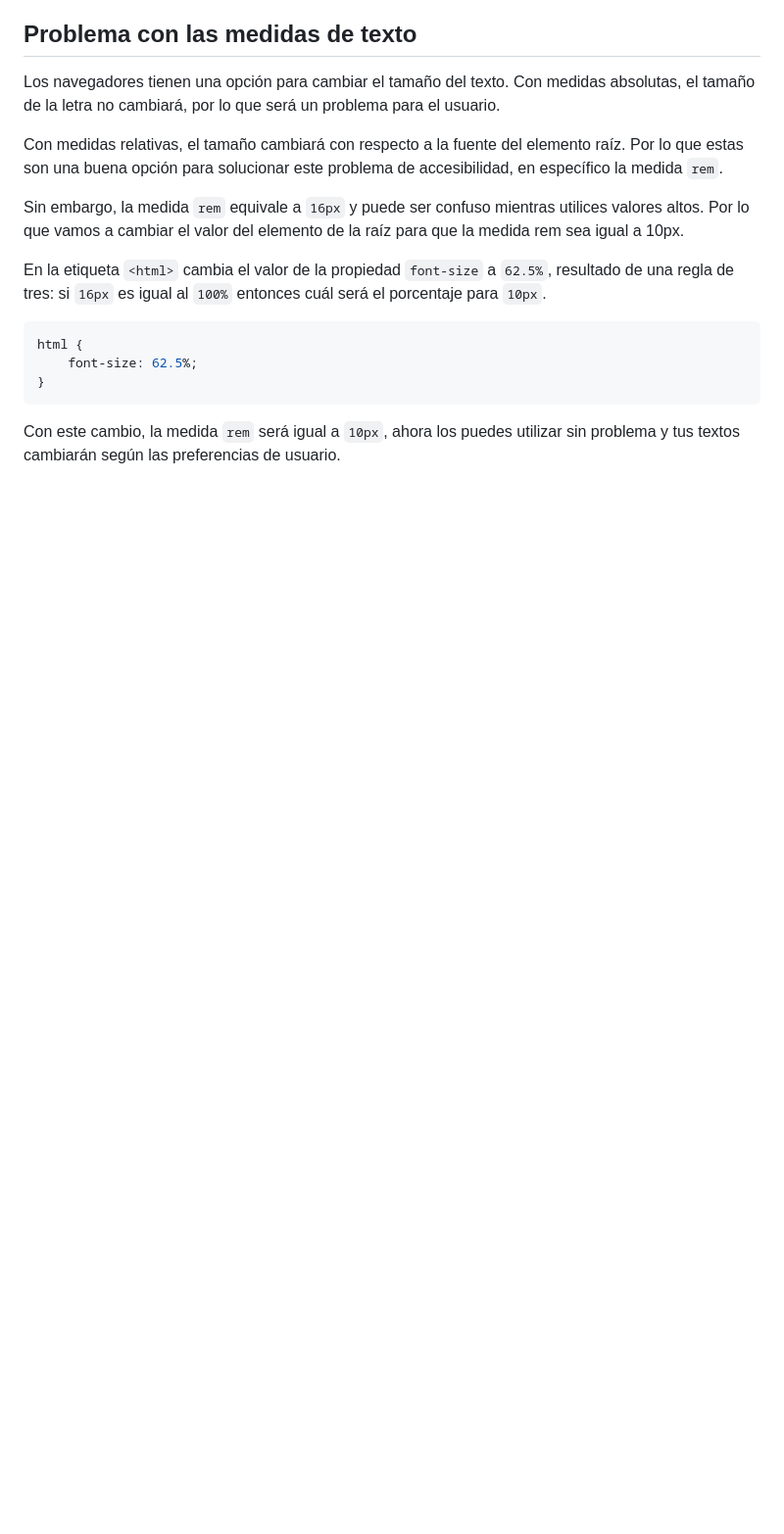
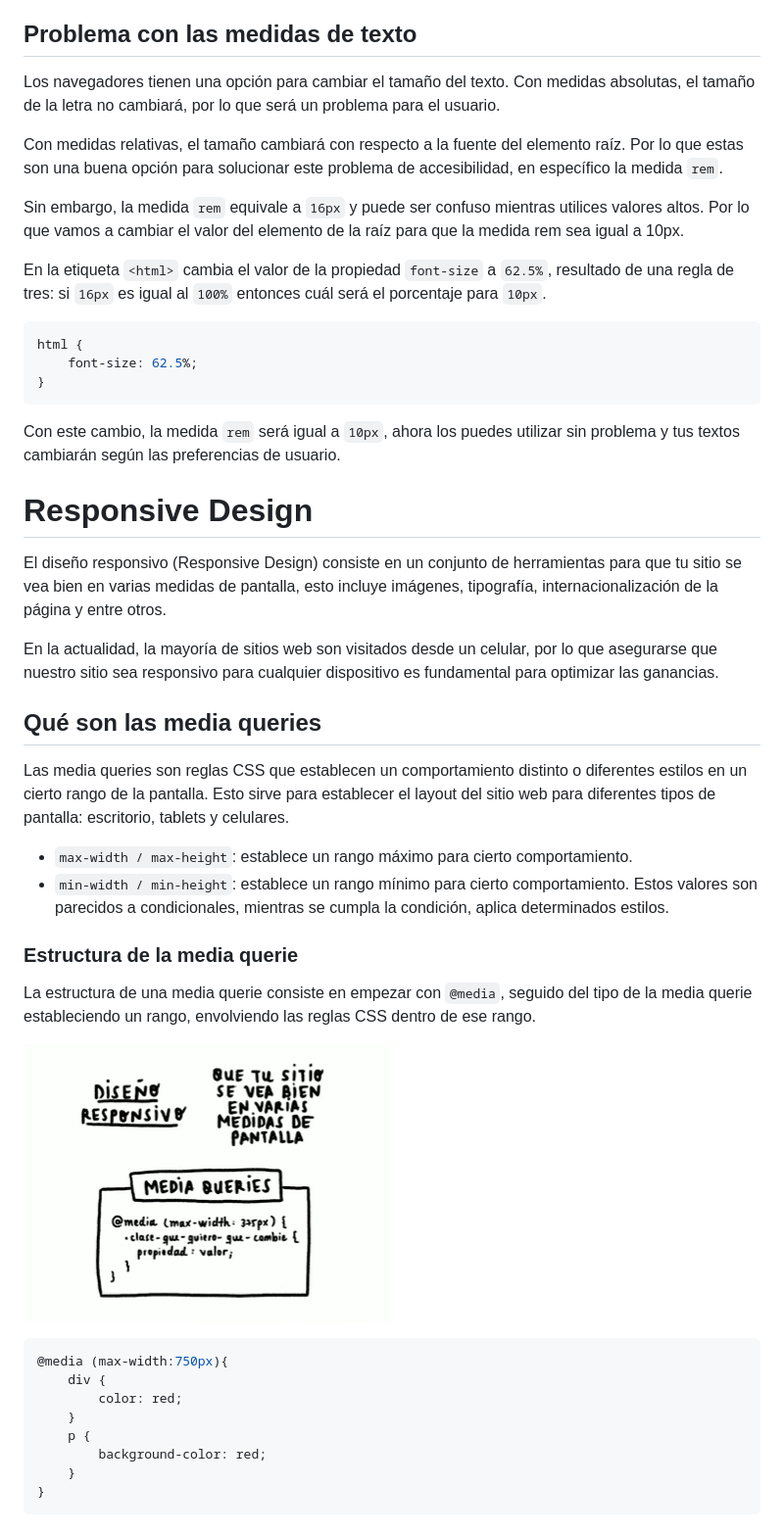
Before and after one commit to giovanyosorio/Front-End-Developer-, a Markdown page: README.md, the part around the change printed below. Shown: that part at 98% size. Rendered like a GitHub page; pictures changed too: img/frontend_developer31.png (added); blank space fills up the shorter version.

````diff
--- a/README.md
+++ b/README.md
@@ -1068,3 +1068,35 @@ html {
 ```
 
 Con este cambio, la medida ```rem``` será igual a ```10px```, ahora los puedes utilizar sin problema y tus textos cambiarán según las preferencias de usuario.
+
+# Responsive Design
+
+El diseño responsivo (Responsive Design) consiste en un conjunto de herramientas para que tu sitio se vea bien en varias medidas de pantalla, esto incluye imágenes, tipografía, internacionalización de la página y entre otros.
+
+En la actualidad, la mayoría de sitios web son visitados desde un celular, por lo que asegurarse que nuestro sitio sea responsivo para cualquier dispositivo es fundamental para optimizar las ganancias.
+
+## Qué son las media queries
+
+Las media queries son reglas CSS que establecen un comportamiento distinto o diferentes estilos en un cierto rango de la pantalla. Esto sirve para establecer el layout del sitio web para diferentes tipos de pantalla: escritorio, tablets y celulares.
+
+* ```max-width / max-height```: establece un rango máximo para cierto comportamiento.
+* ```min-width / min-height```: establece un rango mínimo para cierto comportamiento.
+Estos valores son parecidos a condicionales, mientras se cumpla la condición, aplica determinados estilos.
+
+### Estructura de la media querie
+
+La estructura de una media querie consiste en empezar con ```@media```, seguido del tipo de la media querie estableciendo un rango, envolviendo las reglas CSS dentro de ese rango.
+
+![](img/frontend_developer31.png)
+
+```css
+@media (max-width:750px){
+    div {
+        color: red;
+    }
+    p {
+        background-color: red;
+    }
+}
+```
+
````
Also changed, not shown: other parts of README.md (+11 -0 lines), img/frontend_developer32.png (added).
